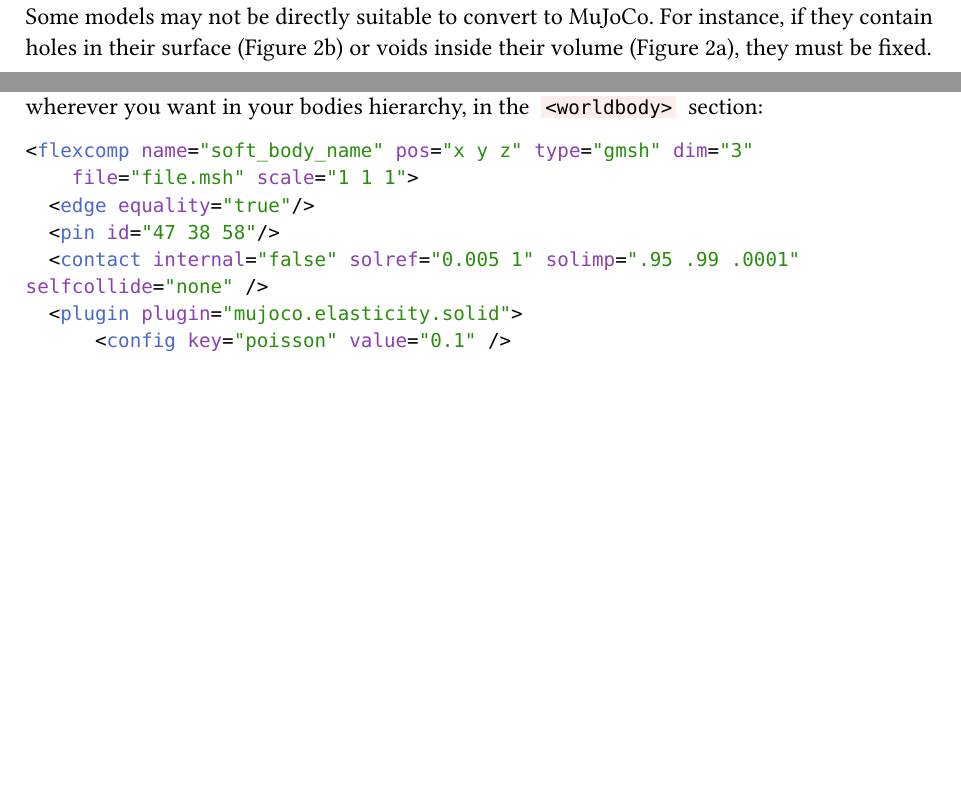
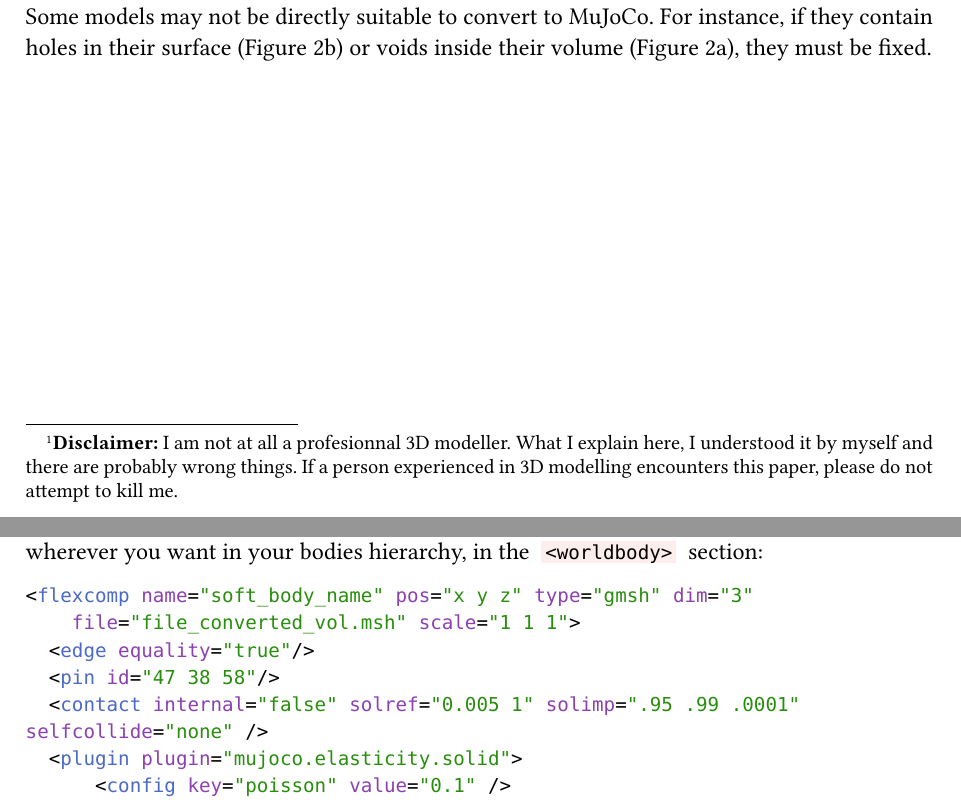
Before and after one commit to SkytAsul/DeformableSimulation, a Typst document (deformable-mesh-tuto/deformable-mesh-tuto.typ): two parts of pages 2 and 6 of 6, joined at a grey line, cut so that both start at the same text, the shorter picture padded with empty space. The pictures show the PDF file deformable-mesh-tuto/deformable-mesh-tuto.pdf that the author committed with the source.

Commit message:
Small corrections in tutorial

````diff
--- a/deformable-mesh-tuto/deformable-mesh-tuto.typ
+++ b/deformable-mesh-tuto/deformable-mesh-tuto.typ
@@ -23,7 +23,7 @@
 #let rarr = sym.arrow
 
 
-= Prepare the 3D model
+= Prepare the 3D model #footnote[*Disclaimer:* I am not at all a profesionnal 3D modeller. What I explain here, I understood it by myself and there are probably wrong things. If a person experienced in 3D modelling encounters this paper, please do not attempt to kill me.]
 == Import the model
 To begin with, you need to have a 3D model file to use. It can be of any filetype: we will import it in Blender, which supports many 3D model filetypes.
 
@@ -128,7 +128,7 @@ The `option` tags seems to be necessary to have a stable soft simulation. The `t
 The most important thing to add is the actual declaration of the soft body. You will put it wherever you want in your bodies hierarchy, in the `<worldbody>` section:
 ```xml
 <flexcomp name="soft_body_name" pos="x y z" type="gmsh" dim="3"
-    file="file.msh" scale="1 1 1">
+    file="file_converted_vol.msh" scale="1 1 1">
   <edge equality="true"/>
   <pin id="47 38 58"/>
   <contact internal="false" solref="0.005 1" solimp=".95 .99 .0001" selfcollide="none" />
````
Also changed, not shown: deformable-mesh-tuto/deformable-mesh-tuto.pdf, deformable-mesh-tuto/deformable-mesh-tuto.typ (2 more changed lines).
